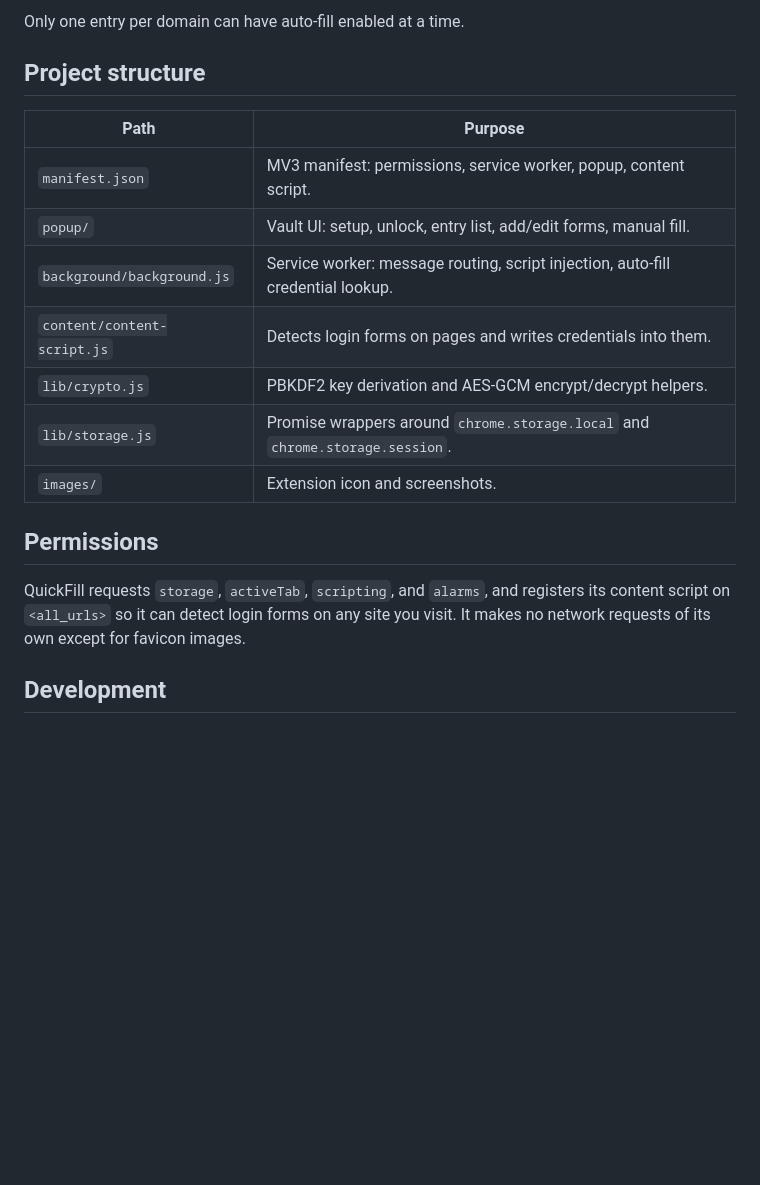
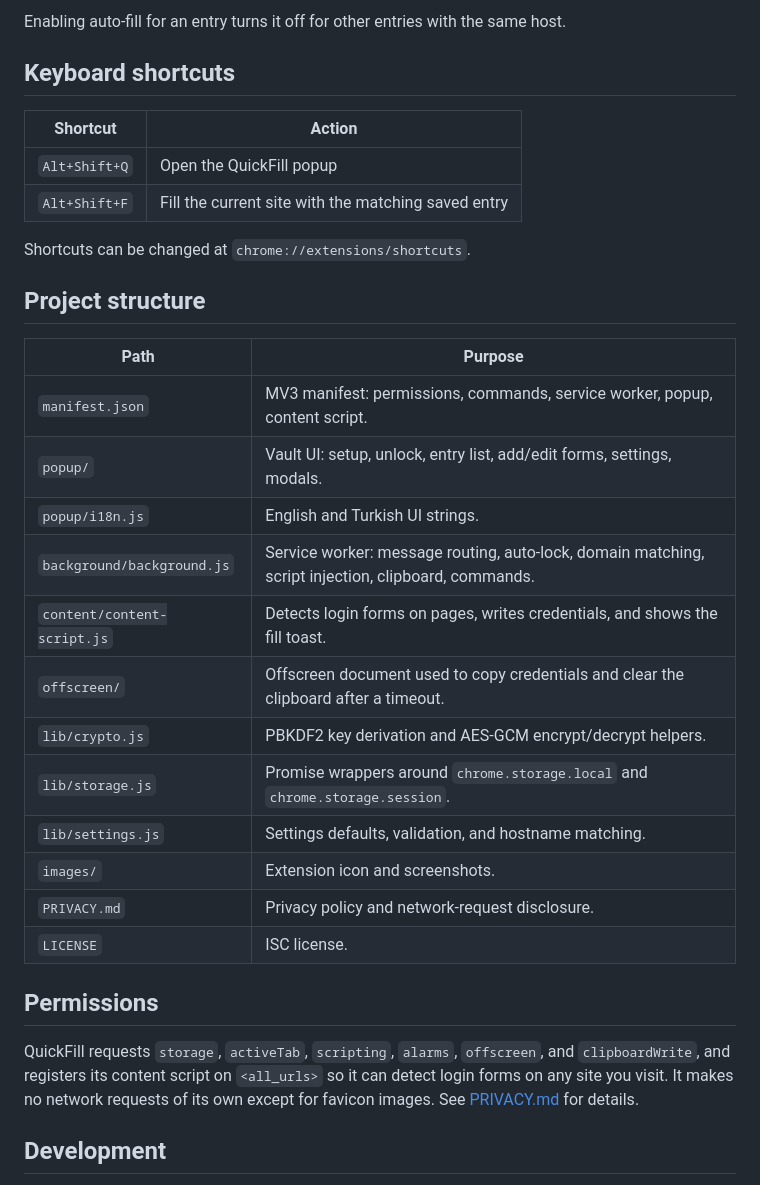
Before and after one commit to Uygarkilic53/QuickFill, a Markdown page: README.md, the part around the change printed below. Drawn GitHub-style; blank space fills up the shorter version.

```diff
--- a/README.md
+++ b/README.md
@@ -48,21 +71,35 @@ QuickFill is not published to the Chrome Web Store; load it as an unpacked exten
 
-Only one entry per domain can have auto-fill enabled at a time.
+Enabling auto-fill for an entry turns it off for other entries with the same host.
+
+## Keyboard shortcuts
+
+| Shortcut | Action |
+| --- | --- |
+| `Alt+Shift+Q` | Open the QuickFill popup |
+| `Alt+Shift+F` | Fill the current site with the matching saved entry |
+
+Shortcuts can be changed at `chrome://extensions/shortcuts`.
 
 ## Project structure
 
 | Path | Purpose |
 | --- | --- |
-| `manifest.json` | MV3 manifest: permissions, service worker, popup, content script. |
-| `popup/` | Vault UI: setup, unlock, entry list, add/edit forms, manual fill. |
-| `background/background.js` | Service worker: message routing, script injection, auto-fill credential lookup. |
-| `content/content-script.js` | Detects login forms on pages and writes credentials into them. |
+| `manifest.json` | MV3 manifest: permissions, commands, service worker, popup, content script. |
+| `popup/` | Vault UI: setup, unlock, entry list, add/edit forms, settings, modals. |
+| `popup/i18n.js` | English and Turkish UI strings. |
+| `background/background.js` | Service worker: message routing, auto-lock, domain matching, script injection, clipboard, commands. |
+| `content/content-script.js` | Detects login forms on pages, writes credentials, and shows the fill toast. |
+| `offscreen/` | Offscreen document used to copy credentials and clear the clipboard after a timeout. |
 | `lib/crypto.js` | PBKDF2 key derivation and AES-GCM encrypt/decrypt helpers. |
 | `lib/storage.js` | Promise wrappers around `chrome.storage.local` and `chrome.storage.session`. |
+| `lib/settings.js` | Settings defaults, validation, and hostname matching. |
 | `images/` | Extension icon and screenshots. |
+| `PRIVACY.md` | Privacy policy and network-request disclosure. |
+| `LICENSE` | ISC license. |
 
 ## Permissions
 
-QuickFill requests `storage`, `activeTab`, `scripting`, and `alarms`, and registers its content script on `<all_urls>` so it can detect login forms on any site you visit. It makes no network requests of its own except for favicon images.
+QuickFill requests `storage`, `activeTab`, `scripting`, `alarms`, `offscreen`, and `clipboardWrite`, and registers its content script on `<all_urls>` so it can detect login forms on any site you visit. It makes no network requests of its own except for favicon images. See [PRIVACY.md](PRIVACY.md) for details.
 
 ## Development
 
```
Also changed, not shown: other parts of README.md (+38 -11 lines), PRIVACY.md (added, +53 -0 lines), images/app2.png, images/app3.png (added), 15 other files.
